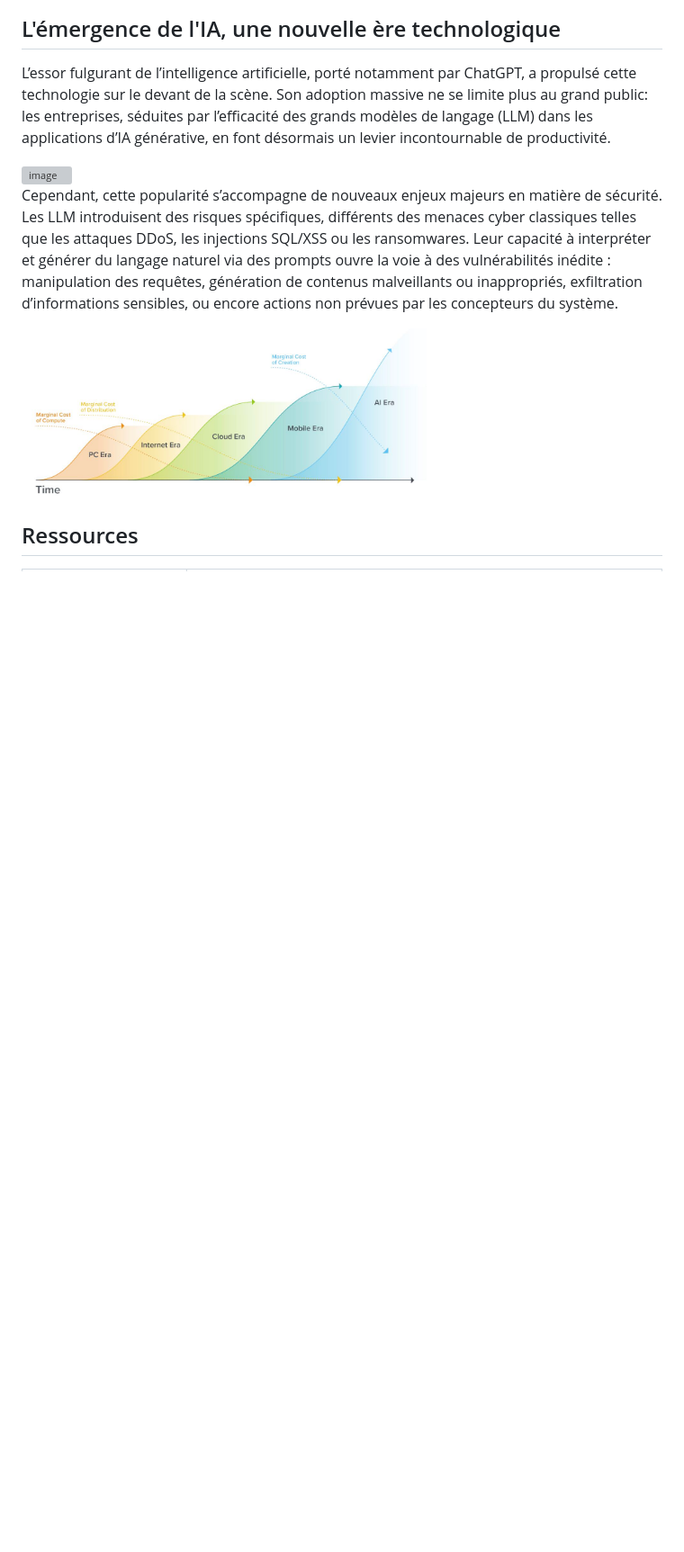
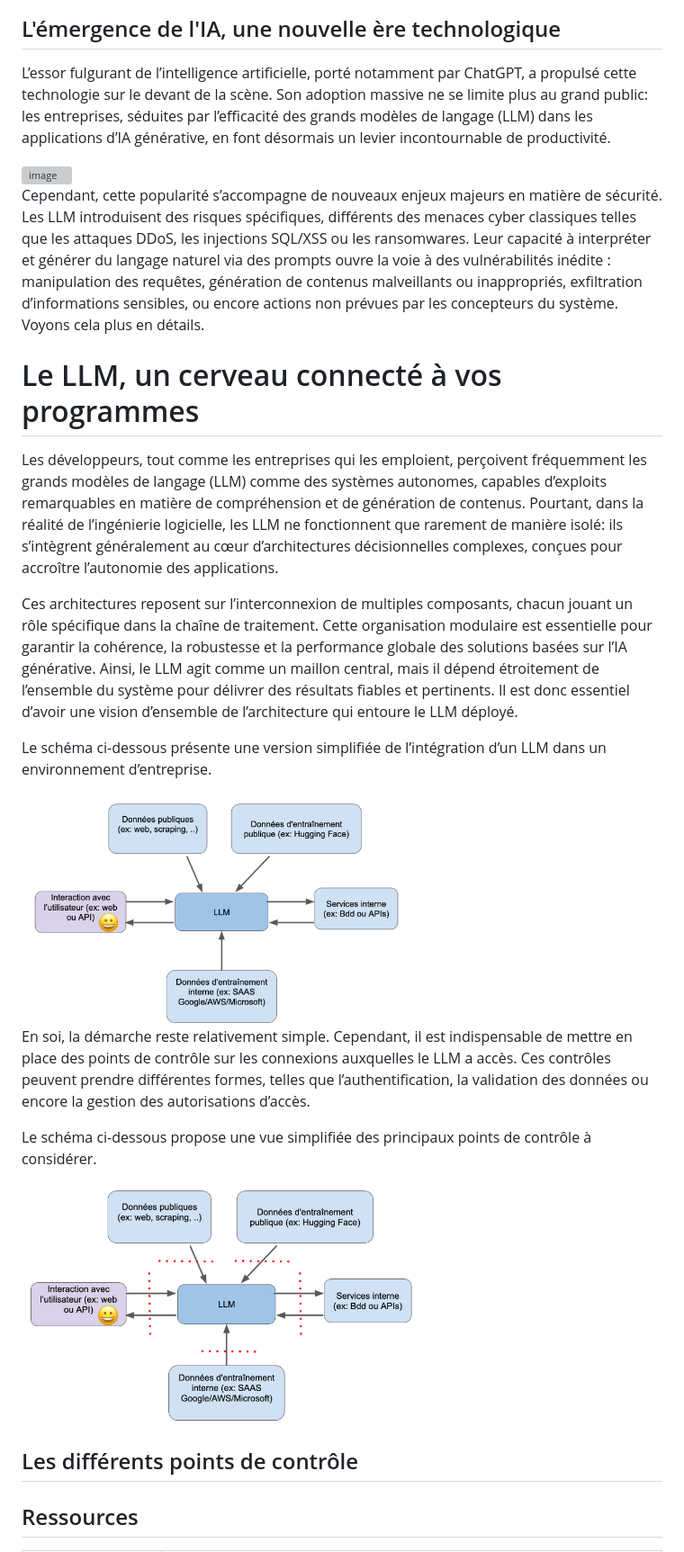
Before and after one commit to pi-2r/devfest2025-La-Guerre-des-Prompts-attaques-et-defenses-au-royaume-des-LLM, a Markdown page: step_2.md, the part around the change printed below. Shown: that part at 90% size. GitHub-like rendering; pictures changed too: img/llm-inside-secure.png (added), img/llm-inside.png (added); blank space fills up the shorter version; grey boxes are pictures that could not be loaded.

Commit message:
update step_1.md to add a new section on LLM integration and its security considerations; update step_2.md to enhance the overview of LLMs and their architectural context

```diff
--- a/step_2.md
+++ b/step_2.md
@@ -32,16 +35,41 @@ Cependant, cette popularité s’accompagne de nouveaux enjeux majeurs en matiè
 risques spécifiques, différents des menaces cyber classiques telles que les attaques DDoS, les injections SQL/XSS ou
 les ransomwares. Leur capacité à interpréter et générer du langage naturel via des prompts ouvre la voie à des
 vulnérabilités inédite : manipulation des requêtes, génération de contenus malveillants ou inappropriés, exfiltration
-d’informations sensibles, ou encore actions non prévues par les concepteurs du système.
+d’informations sensibles, ou encore actions non prévues par les concepteurs du système. Voyons cela plus en détails.
 
 
-<a href="https://a16z.com/newsletter/october-2024-fintech-newsletter-fintech-isnt-dead-ai-is-driving-a-new-beginning/" target="_blank">
+<!-- <a href="https://a16z.com/newsletter/october-2024-fintech-newsletter-fintech-isnt-dead-ai-is-driving-a-new-beginning/" target="_blank">
   <img src="img/era.jpg" alt="image" width="450" style="transition:0.3s;">
-</a>
+</a> -->
 
 
+# Le LLM, un cerveau connecté à vos programmes
+
+Les développeurs, tout comme les entreprises qui les emploient, perçoivent fréquemment les grands modèles de langage (LLM)
+comme des systèmes autonomes, capables d’exploits remarquables en matière de compréhension et de génération de contenus.
+Pourtant, dans la réalité de l’ingénierie logicielle, les LLM ne fonctionnent que rarement de manière isolé:
+ils s’intègrent généralement au cœur d’architectures décisionnelles complexes, conçues pour accroître l’autonomie des applications.
+
+Ces architectures reposent sur l’interconnexion de multiples composants, chacun jouant un rôle spécifique dans la chaîne
+de traitement. Cette organisation modulaire est essentielle pour garantir la cohérence, la robustesse et la performance
+globale des solutions basées sur l’IA générative. Ainsi, le LLM agit comme un maillon central, mais il dépend étroitement
+de l’ensemble du système pour délivrer des résultats fiables et pertinents. Il est donc essentiel d’avoir une vision
+d’ensemble de l’architecture qui entoure le LLM déployé.
+
+Le schéma ci-dessous présente une version simplifiée de l’intégration d’un LLM dans un environnement d’entreprise.
 
 
+ <img src="img/llm-inside.png" alt="llm-inside" width="450" style="transition:0.3s;">
+
+En soi, la démarche reste relativement simple. Cependant, il est indispensable de mettre en place des points de contrôle
+sur les connexions auxquelles le LLM a accès. Ces contrôles peuvent prendre différentes formes, telles que l’authentification,
+la validation des données ou encore la gestion des autorisations d’accès.
+
+Le schéma ci-dessous propose une vue simplifiée des principaux points de contrôle à considérer.
+
+ <img src="img/llm-inside-secure.png" alt="llm-inside" width="450" style="transition:0.3s;">
+
+## Les différents points de contrôle
 
 
 ## Ressources
```
Also changed, not shown: other parts of step_2.md (+10 -4 lines), step_1.md (+1 -0 lines).
